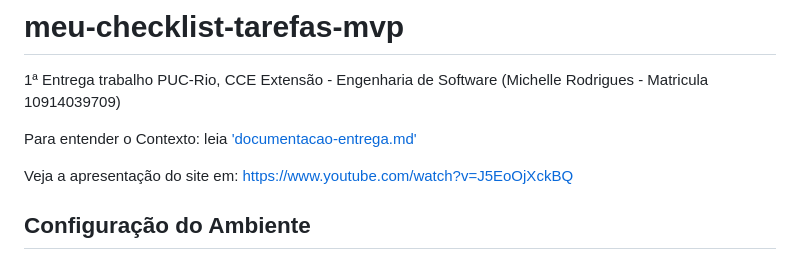
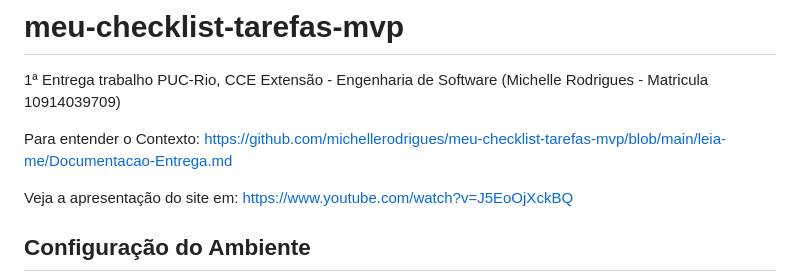
Before and after one commit to michellerodrigues/meu-checklist-tarefas-mvp, a Markdown page: README.md, the part around the change. Drawn GitHub-style.

Commit message:
Update README.md link Contexto quebrado

```diff
--- a/README.md
+++ b/README.md
@@ -2,7 +2,9 @@
 
 1ª Entrega trabalho PUC-Rio, CCE Extensão - Engenharia de Software (Michelle Rodrigues - Matricula 10914039709)
 
-Para entender o Contexto: leia ['documentacao-entrega.md'](https://github.com/michellerodrigues/meu-checklist-tarefas-mvp/blob/main/Documentacao-Entrega.md)
+Para entender o Contexto:
+https://github.com/michellerodrigues/meu-checklist-tarefas-mvp/blob/main/leia-me/Documentacao-Entrega.md
+
 
 Veja a apresentação do site em: https://www.youtube.com/watch?v=J5EoOjXckBQ
 
```
